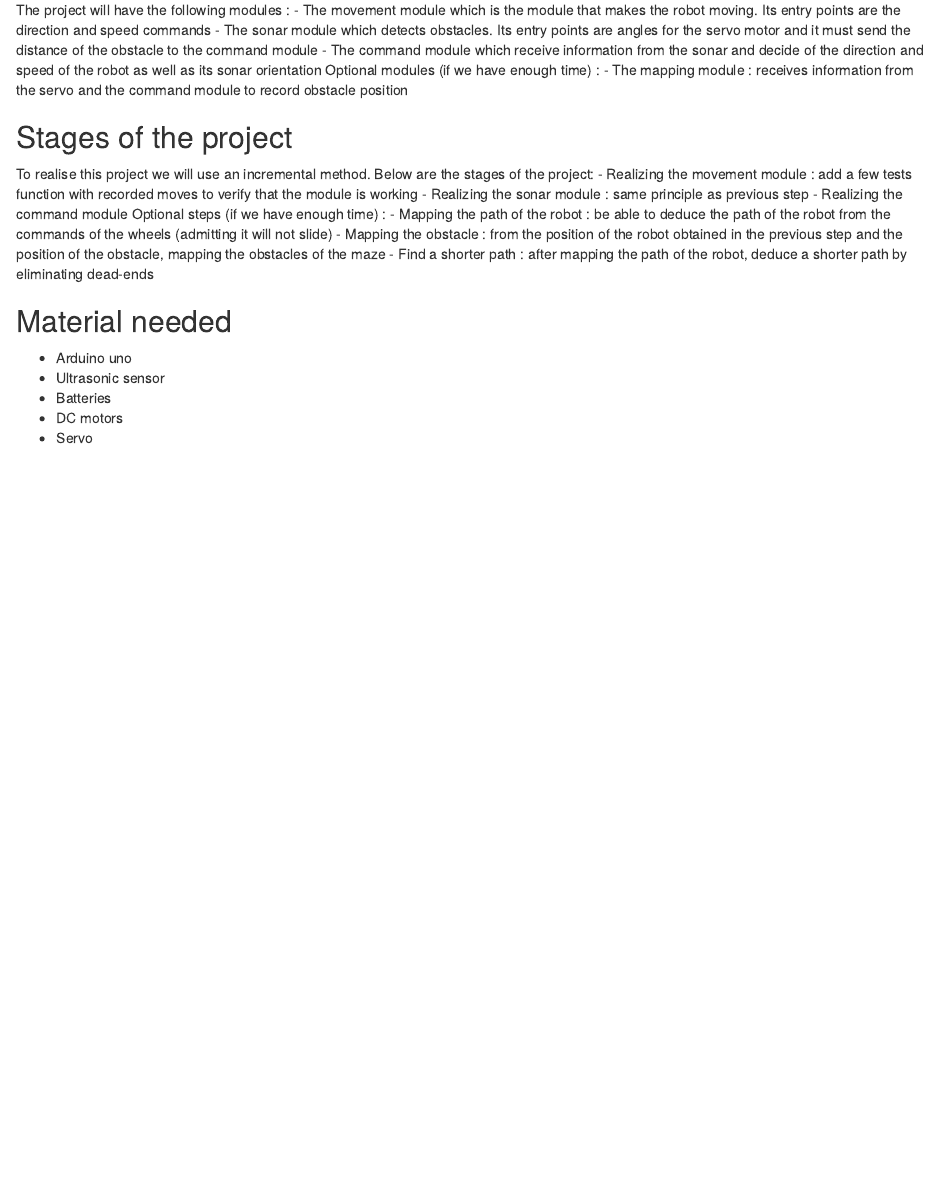
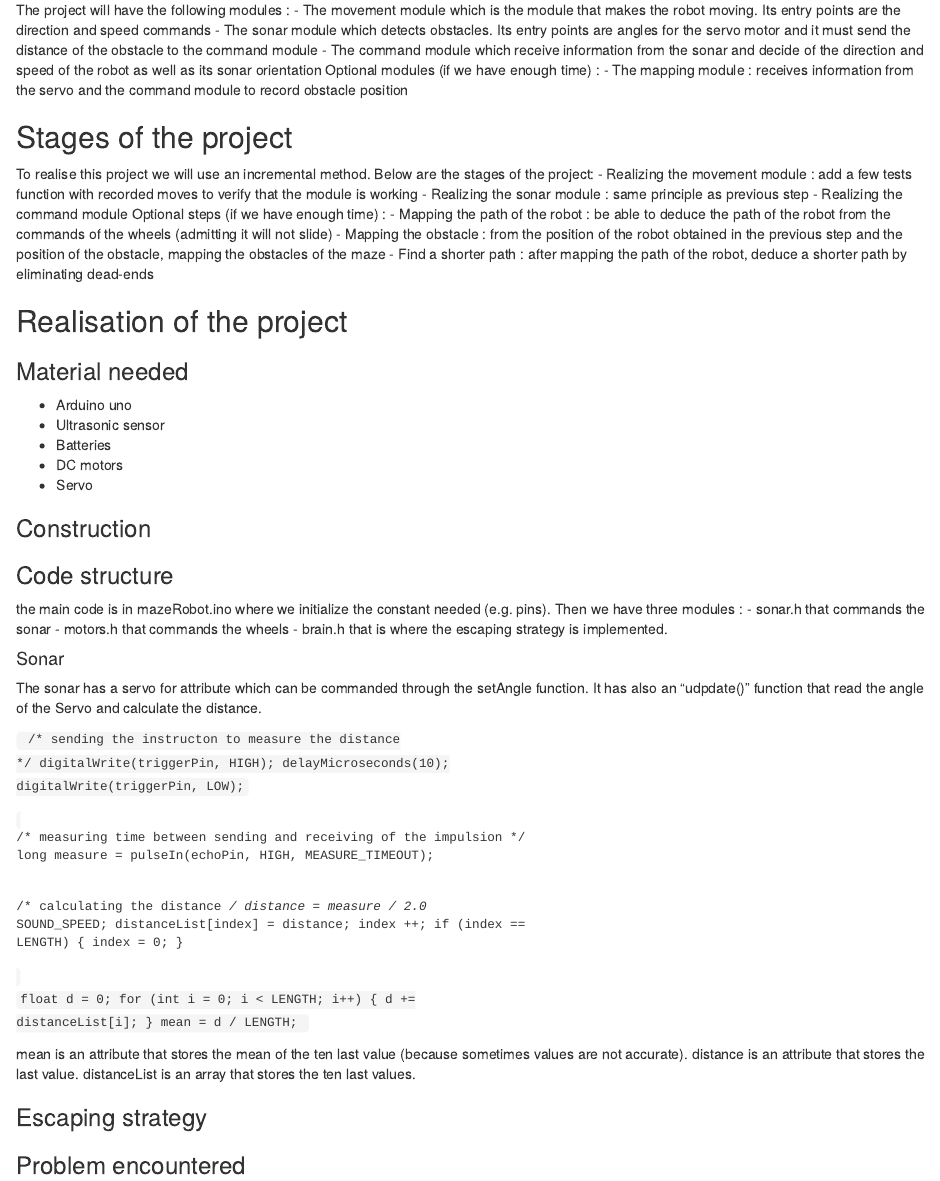
Before and after one commit to guillaumesoudais/projectUPM115, an R Markdown document (README.rmd): the page in a window 1100 px wide, from 240 px down. Rendered offline with R 4.5, knitr and Pandoc, with nearby package versions.

Commit message:
Completed README

```diff
--- a/README.rmd
+++ b/README.rmd
@@ -27,9 +27,63 @@ Optional steps (if we have enough time) :
 - Mapping the obstacle : from the position of the robot obtained in the previous step and the position of the obstacle, mapping the obstacles of the maze
 - Find a shorter path : after mapping the path of the robot, deduce a shorter path by eliminating dead-ends
 
-## Material needed
+
+## Realisation of the project
+
+### Material needed
 - Arduino uno
 - Ultrasonic sensor
 - Batteries
 - DC motors
 - Servo
+
+### Construction
+
+
+
+### Code structure
+
+the main code is in mazeRobot.ino where we initialize the constant needed (e.g. pins).
+Then we have three modules :
+- sonar.h  that commands the sonar
+- motors.h that commands the wheels
+- brain.h that is where the escaping strategy is implemented.
+
+#### Sonar
+
+The sonar has a servo for attribute which can be commanded through the setAngle function.
+It has also an "udpdate()" function that read the angle of the Servo and calculate the distance.
+
+<code type="cpp">
+/* sending the instructon to measure the distance */
+digitalWrite(triggerPin, HIGH);
+delayMicroseconds(10);
+digitalWrite(triggerPin, LOW);
+
+/* measuring time between sending and receiving of the impulsion */
+long measure = pulseIn(echoPin, HIGH, MEASURE_TIMEOUT);
+
+/* calculating the distance */
+distance = measure / 2.0 * SOUND_SPEED;
+distanceList[index] = distance;
+index ++;
+if (index == LENGTH) {
+index = 0;
+}
+
+float d = 0;
+for (int i = 0; i < LENGTH; i++) {
+d += distanceList[i];
+}
+mean = d / LENGTH;
+</code>
+
+mean is an attribute that stores the mean of the ten last value (because sometimes values are not accurate).
+distance is an attribute that stores the last value.
+distanceList is an array that stores the ten last values.
+
+
+### Escaping strategy
+
+
+### Problem encountered
```
